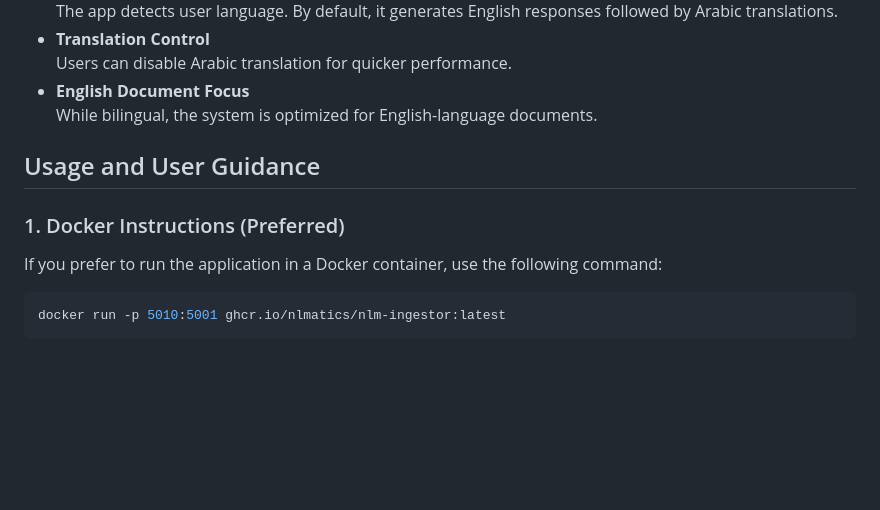
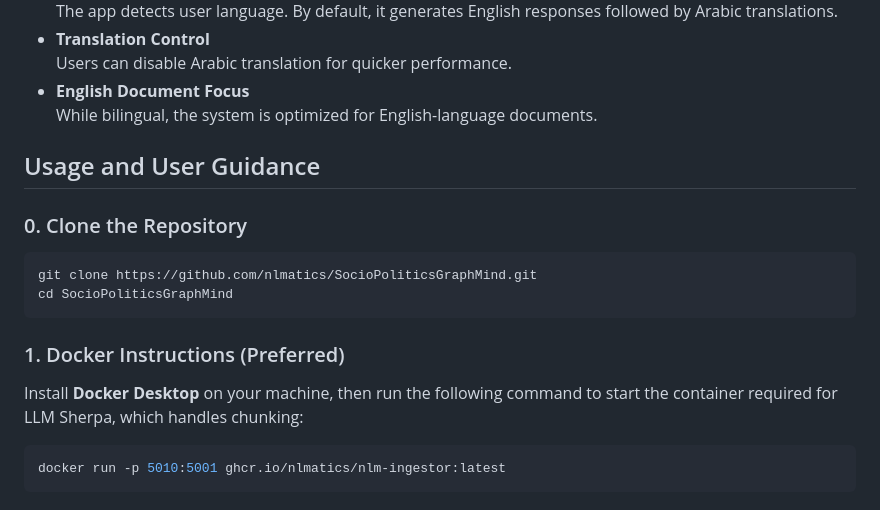
Before and after one commit to Muhanad-husn/hybridRAG, a Markdown page: README.md, the part around one of its changes. GitHub-like rendering; blank space fills up the shorter version.

Commit message:
Add instructions to install Docker Desktop and clone the repo

````diff
--- a/README.md
+++ b/README.md
@@ -143,14 +141,21 @@ Async document processing, caching strategies, and modular structure help the sy
   The app detects user language. By default, it generates English responses followed by Arabic translations.
-- **Translation Control**\
+- **Translation Control**
   Users can disable Arabic translation for quicker performance.
-- **English Document Focus**\
+- **English Document Focus**
   While bilingual, the system is optimized for English-language documents.
 
 ## Usage and User Guidance
 
+### 0. Clone the Repository
+
+```bash
+git clone https://github.com/nlmatics/SocioPoliticsGraphMind.git
+cd SocioPoliticsGraphMind
+```
+
 ### 1. Docker Instructions (Preferred)
 
-If you prefer to run the application in a Docker container, use the following command:
+Install **Docker Desktop** on your machine, then run the following command to start the container required for LLM Sherpa, which handles chunking:
 
 ```bash
 docker run -p 5010:5001 ghcr.io/nlmatics/nlm-ingestor:latest
````
Also changed, not shown: other parts of README.md (+24 -26 lines).
